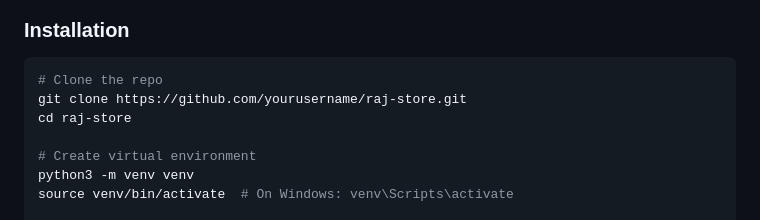
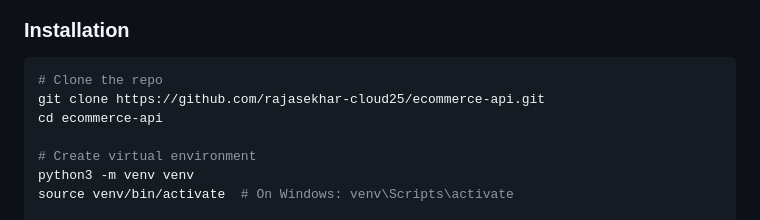
Before and after one commit to rajasekhar-cloud25/ecommerce-api, a Markdown page: README.md, the part around the change. Drawn GitHub-style.

Commit message:
Initial commit

````diff
--- a/README.md
+++ b/README.md
@@ -66,8 +66,8 @@ A production-ready ecommerce platform built with FastAPI, featuring authenticati
 
 ```bash
 # Clone the repo
-git clone https://github.com/yourusername/raj-store.git
-cd raj-store
+git clone https://github.com/rajasekhar-cloud25/ecommerce-api.git
+cd ecommerce-api
 
 # Create virtual environment
 python3 -m venv venv
````
